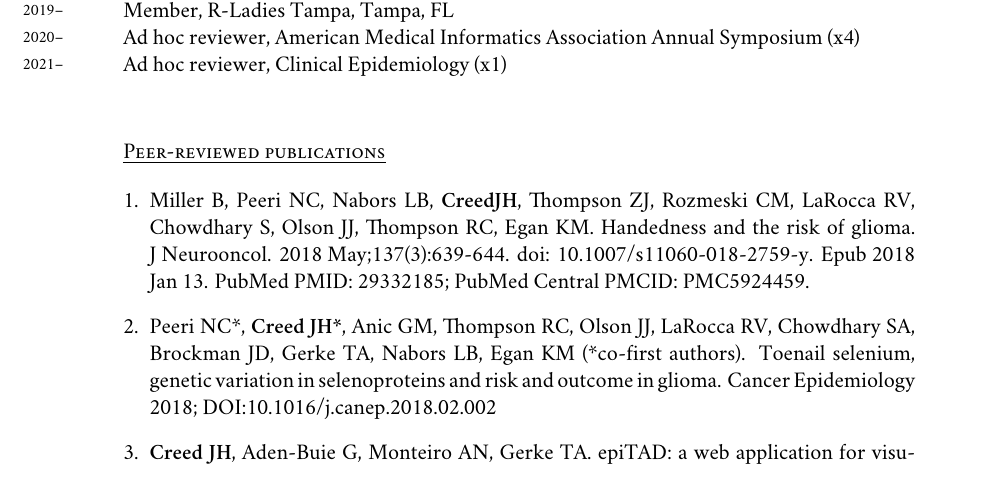
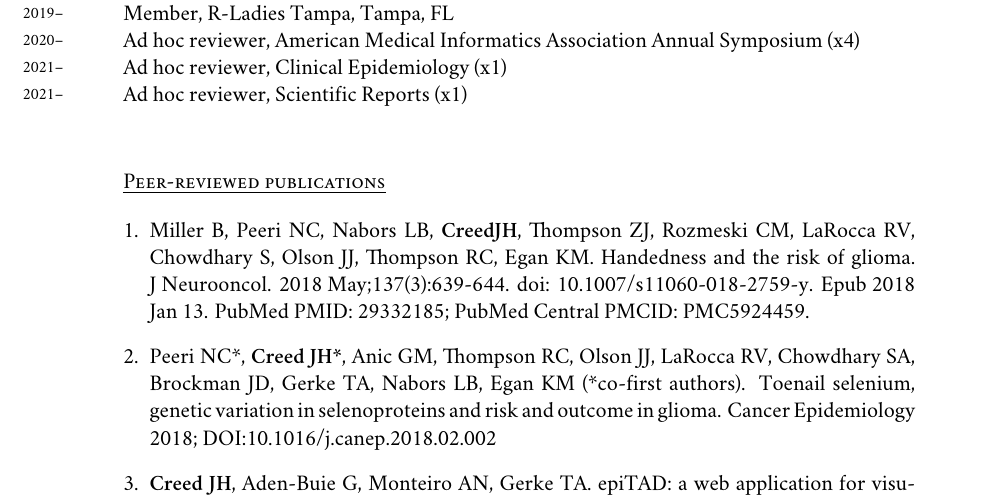
Before and after one commit to jhcreed/CV, a LaTeX CV (CV.tex): part of page 2 of 6, cut so that both start at the same text. Compiled offline with XeLaTeX; a missing font is replaced by an installed copy or a similar font.

Commit message:
scientific reports review

```diff
--- a/CV.tex
+++ b/CV.tex
@@ -144,6 +144,7 @@ Email: \href{mailto:Jordan.H.Creed@moffitt.org}{Jordan.H.Creed@moffitt.org}\\[.2
 \years{2019--}Member, R-Ladies Tampa, Tampa, FL\\
 \years{2020--} Ad hoc reviewer, American Medical Informatics Association Annual Symposium (x4) \\
 \years{2021--} Ad hoc reviewer, Clinical Epidemiology (x1) \\
+\years{2021--} Ad hoc reviewer, Scientific Reports (x1) \\
 %\years{2018}Speaker, Great American Teach In, Tampa, FL \\
 %\years{2018}R Meetup Chair, Data Analysis Using R Workshop, Tampa, FL \\
 
```
Also changed, not shown: CV.pdf.
